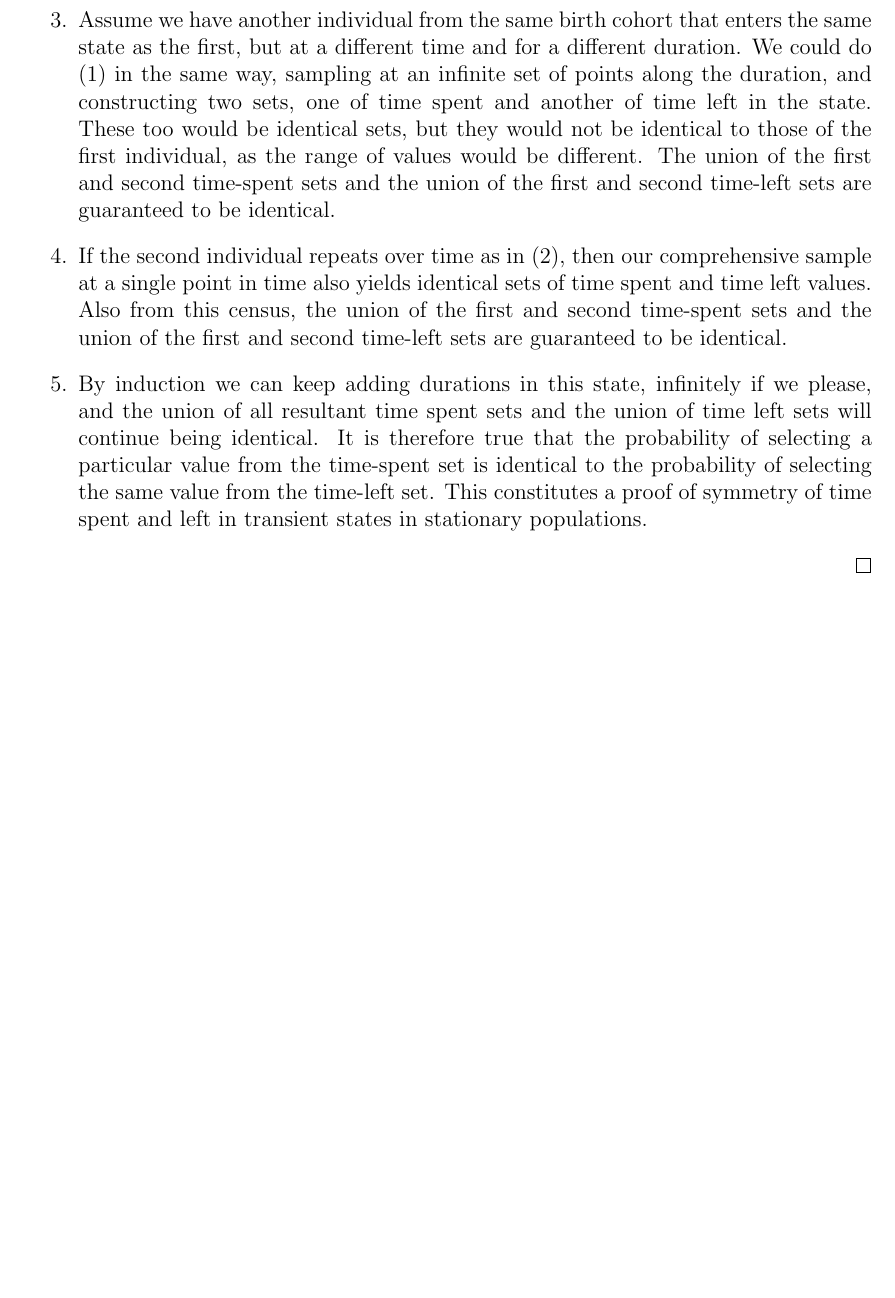
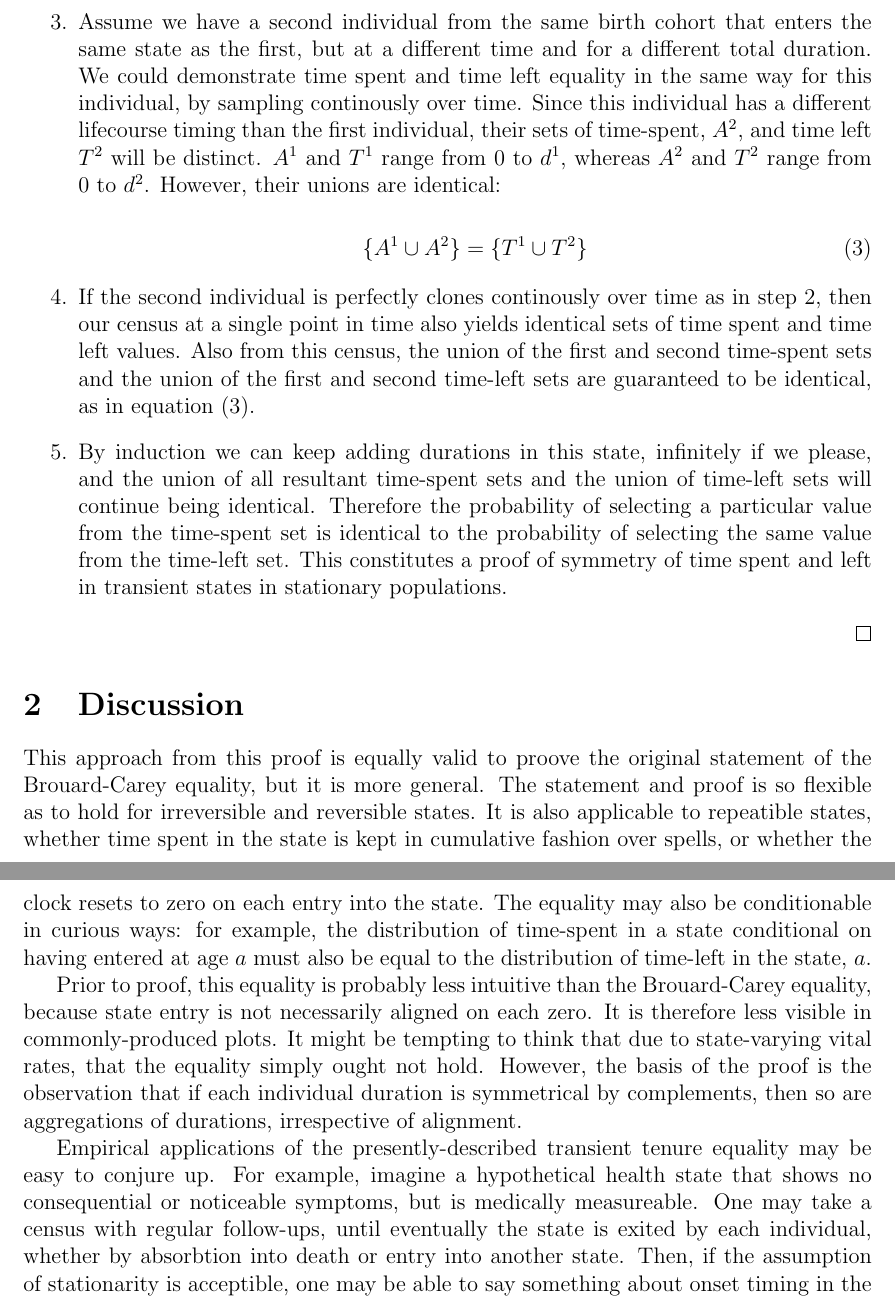
Before and after one commit to timriffe/TransientSymmetry, a LaTeX paper (TransientSymmetry/RV2017.tex): part of page 2 of 2 before the commit and two parts of pages 3 and 4 of 4 after it, the two joined at a grey line, cut so that both start at the same text, the shorter picture padded with empty space. Compiled offline with pdfLaTeX.

Commit message:
end of day commit sept 26th

```diff
--- a/TransientSymmetry/RV2017.tex
+++ b/TransientSymmetry/RV2017.tex
@@ -127,11 +158,3 @@ clear that the two sets observed at a single time point will be identical
 to the first two sets that were observed of a single duration over its entire
 length.
 
-\item{} Assume we have another individual from the same birth cohort that enters
-the same state as the first, but at a different time and for a different
-duration. We could do (1) in the same way, sampling at an infinite set of points
-along the duration, and constructing two sets, one of time spent and another of
-time left in the state. These too would be identical sets, but they would not be
-identical to those of the first individual, as the range of values would be
-different. The union of the first and second time-spent sets and the union of
-the first and second time-left sets are guaranteed to be identical.
@@ -138,4 +167 @@ the first and second time-left sets are guaranteed to be identical.
 
-\item{} If the second individual repeats over time as in (2), then our
-comprehensive sample at a single point in time also yields identical sets
-of time spent and time left values. Also from this census, the union of the
@@ -142,9 +185,24 @@ of time spent and time left values. Also from this census, the union of the
+\item{} Assume we have a second individual from the same birth cohort that
+enters the same state as the first, but at a different time and for a different total
+duration. We could demonstrate time spent and time left equality in the same
+way for this individual, by sampling continously over time. Since this
+individual has a different lifecourse timing than the first individual, their sets of time-spent, $A^2$, and time left $T^2$
+will be distinct. $A^1$ and $T^1$ range from 0 to $d^1$, whereas $A^2$ and $T^2$
+range from 0 to $d^2$. However, their unions are identical:
+
+\begin{equation}
+\label{eq:unioneq}
+\{A^1 \cup A^2\} = \{T^1 \cup T^2\}
+\end{equation}
+
+\item{} If the second individual is perfectly clones continously over time as in
+step 2, then our census at a single point in time also yields
+identical sets of time spent and time left values. Also from this census, the union of the
 first and second time-spent sets and the union of the first and second time-left sets
-are guaranteed to be identical.
+are guaranteed to be identical, as in equation \eqref{eq:unioneq}.
 
 \item{} By induction we can keep adding durations in this state, infinitely if we
-please, and the union of all resultant time spent sets and the union of time
-left sets will continue being identical. It is therefore true that the
+please, and the union of all resultant time-spent sets and the union of time-left sets will continue being identical. Therefore the
 probability of selecting a particular value from the time-spent set is identical
 to the probability of selecting the same value from the time-left set. This
 constitutes a proof of symmetry of time spent and left in transient states in
@@ -152,4 +210,35 @@ stationary populations.
 \end{enumerate}
 \end{proof}
 
+\section{Discussion}
+This approach from this proof is equally valid to proove the
+original statement of the Brouard-Carey equality, but it is more general. The
+statement and proof is so flexible as to hold for irreversible and reversible
+states. It is also applicable to repeatible states, whether time spent in the
+state is kept in cumulative fashion over spells, or whether the clock resets to
+zero on each entry into the state. The equality may also be conditionable in
+curious ways: for example, the distribution of time-spent in a state conditional
+on having entered at age $a$ must also be equal to the distribution of time-left in
+the state, $a$.
+
+Prior to proof, this equality is probably less intuitive than the Brouard-Carey
+equality, because state entry is not necessarily aligned on each zero. It is
+therefore less visible in commonly-produced plots. It might be tempting to think
+that due to state-varying vital rates, that the equality simply ought not hold.
+However, the basis of the proof is the observation that if each individual
+duration is symmetrical by complements, then so are aggregations of
+durations, irrespective of alignment.
+
+Empirical applications of the presently-described transient tenure equality may
+be easy to conjure up. For example, imagine a hypothetical health state that
+shows no consequential or noticeable symptoms, but is medically measureable. One
+may take a census with regular follow-ups, until eventually the state is exited
+by each individual, whether by absorbtion into death or entry into another
+state. Then, if the assumption of stationarity is acceptible, one may be able to
+say something about onset timing in the aggregate, itself unobserved. We think
+that the present equality will come as good news to researchers in similar
+settings.
+
+\bibliographystyle{chicago}
+\bibliography{references}
 \end{document}
```
Also changed, not shown: TransientSymmetry/Figures/lifeline1.pdf (added), TransientSymmetry/Figures/lifeline1.svg (added), TransientSymmetry/Figures/lifelinerepeated.pdf (added), TransientSymmetry/Figures/lifelinerepeated.svg (added), TransientSymmetry/RV2017.pdf, TransientSymmetry/RV2017.tex (76 more changed lines).
